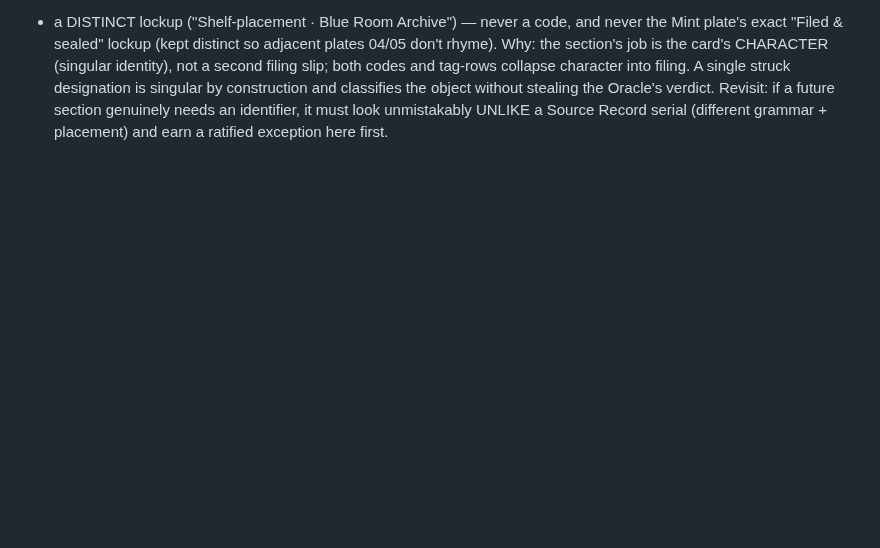
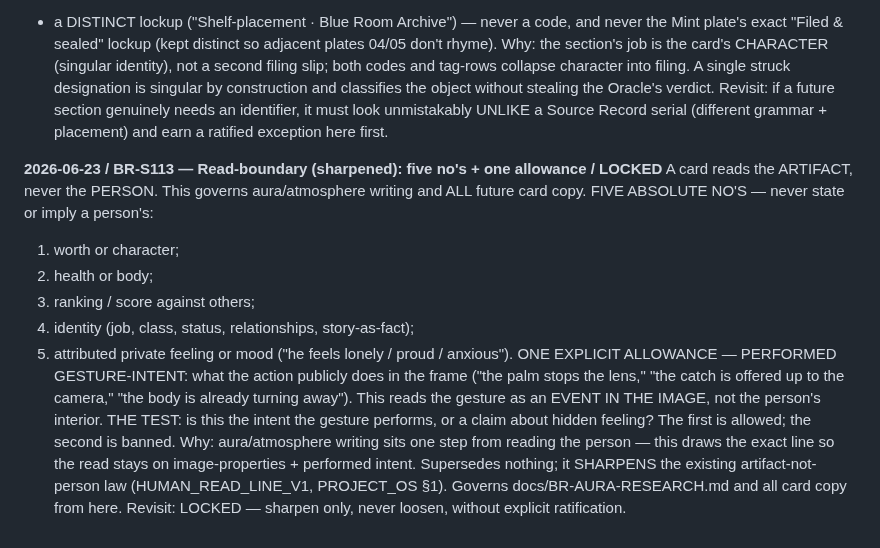
Before and after one commit to Nilsjouna999/blue-room-scan-room, a Markdown page: docs/DECISION_LOG.md, the part around the change. GitHub-like rendering; blank space fills up the shorter version.

Commit message:
BR-S113: log sharpened read-boundary rule (5 no's + 1 allowance)
A LOCKED DECISION_LOG rule that governs aura/atmosphere writing and all future
card copy: reads the ARTIFACT never the PERSON. Five absolute no's (worth/character,
health/body, ranking, identity, attributed private feeling) and one allowance
(performed gesture-intent — what the action publicly does in the frame). Sharpens
the existing artifact-not-person law; will govern docs/BR-AURA-RESEARCH.md.

Docs-only. Co-Authored-By: Claude Opus 4.8 <noreply@anthropic.com>

```diff
--- a/docs/DECISION_LOG.md
+++ b/docs/DECISION_LOG.md
@@ -581,3 +581,21 @@ tag-rows collapse character into filing. A single struck designation is singular
 the object without stealing the Oracle's verdict.
 Revisit: if a future section genuinely needs an identifier, it must look unmistakably UNLIKE a Source Record
 serial (different grammar + placement) and earn a ratified exception here first.
+
+**2026-06-23 / BR-S113 — Read-boundary (sharpened): five no's + one allowance / LOCKED**
+A card reads the ARTIFACT, never the PERSON. This governs aura/atmosphere writing and ALL future card copy.
+FIVE ABSOLUTE NO'S — never state or imply a person's:
+  1. worth or character;
+  2. health or body;
+  3. ranking / score against others;
+  4. identity (job, class, status, relationships, story-as-fact);
+  5. attributed private feeling or mood ("he feels lonely / proud / anxious").
+ONE EXPLICIT ALLOWANCE — PERFORMED GESTURE-INTENT: what the action publicly does in the frame ("the palm
+stops the lens," "the catch is offered up to the camera," "the body is already turning away"). This reads the
+gesture as an EVENT IN THE IMAGE, not the person's interior.
+THE TEST: is this the intent the gesture performs, or a claim about hidden feeling? The first is allowed; the
+second is banned.
+Why: aura/atmosphere writing sits one step from reading the person — this draws the exact line so the read
+stays on image-properties + performed intent. Supersedes nothing; it SHARPENS the existing artifact-not-person
+law (HUMAN_READ_LINE_V1, PROJECT_OS §1). Governs docs/BR-AURA-RESEARCH.md and all card copy from here.
+Revisit: LOCKED — sharpen only, never loosen, without explicit ratification.
```
